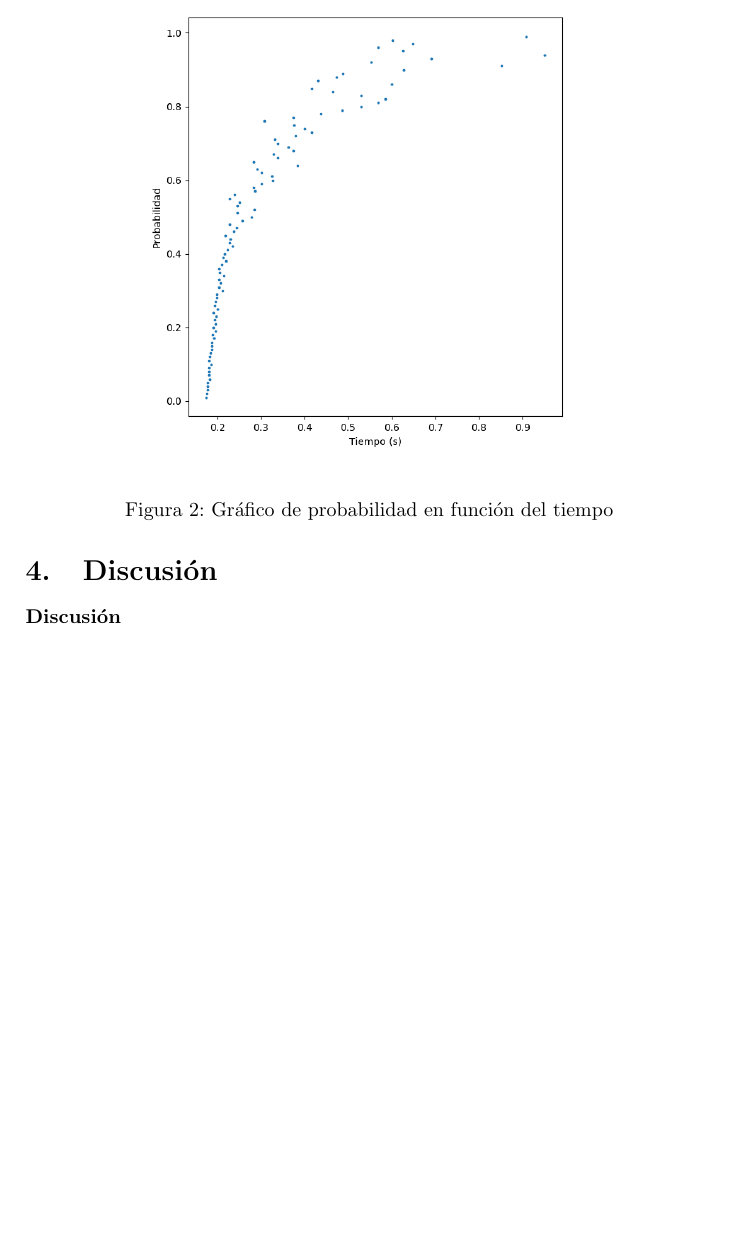
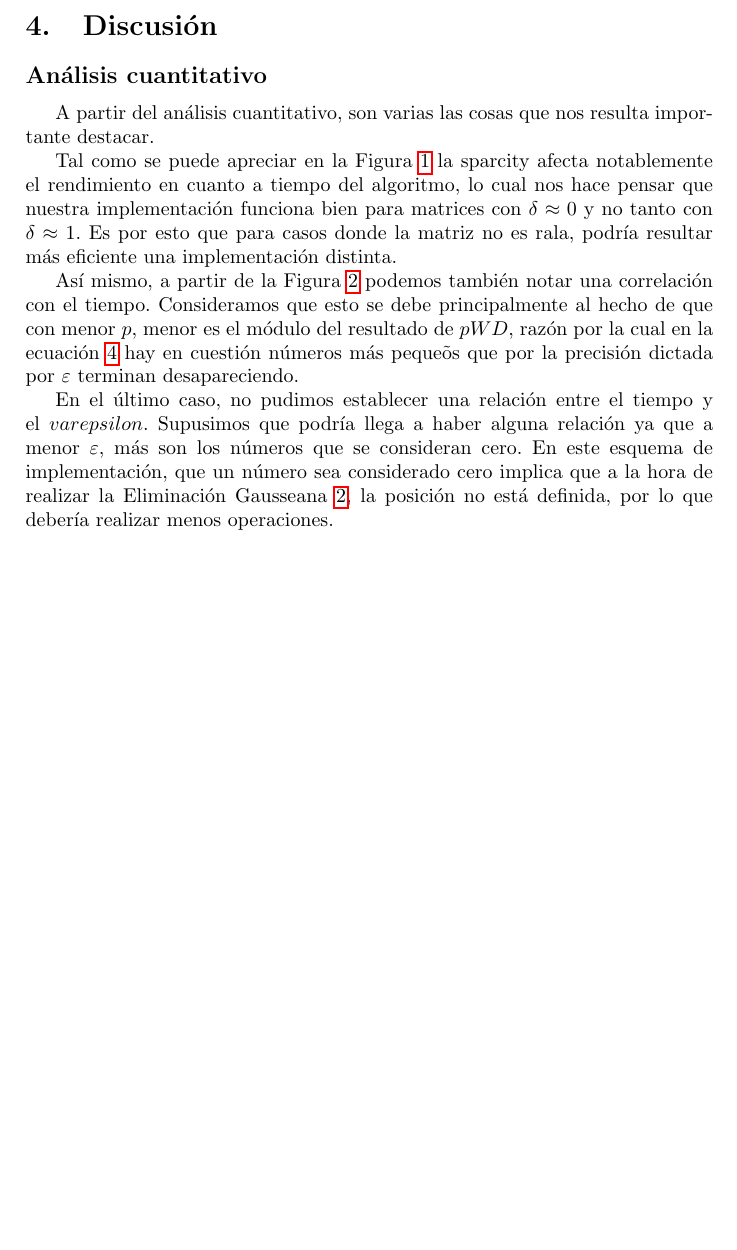
Before and after one commit to ckubrak/PageRank, a LaTeX document (informe/informe.tex, which reads informe/discusion.tex, informe/resultados.tex): part of page 8 of 12 before the commit and part of page 10 of 14 after it, cut at the place of the change, the shorter picture padded with empty space. Compiled offline with pdfLaTeX.

Commit message:
Varios avances en el informe

```diff
--- a/informe/discusion.tex
+++ b/informe/discusion.tex
@@ -1 +1,12 @@
-\subsubsection*{Discusión}
+\subsection*{An\'alisis cuantitativo}
+\par A partir del an\'alisis cuantitativo, son varias las cosas que nos resulta importante destacar.
+\par Tal como se puede apreciar en la Figura \ref{fig:sparcity} la sparcity afecta notablemente el rendimiento en cuanto a tiempo del algoritmo,
+lo cual nos hace pensar que nuestra implementaci\'on funciona bien para matrices con $\delta \approx 0$ y no tanto con $\delta \approx 1$.
+Es por esto que para casos donde la matriz no es rala, podr\'ia resultar m\'as eficiente una implementaci\'on distinta.
+\par As\'i mismo, a partir de la Figura \ref{fig:proba} podemos tambi\'en notar una correlaci\'on con el tiempo. Consideramos que esto se debe
+principalmente al hecho de que con menor $p$, menor es el m\'odulo del resultado de $pWD$, raz\'on por la cual en la ecuaci\'on \ref{ipwd} hay en
+cuesti\'on n\'umeros m\'as peque\~os que por la precisi\'on dictada por $\varepsilon$ terminan desapareciendo.
+\par En el \'ultimo caso, no pudimos establecer una relaci\'on entre el tiempo y el $varepsilon$. Supusimos que podr\'ia llega a haber alguna
+relaci\'on ya que a menor $\varepsilon$, m\'as son los n\'umeros que se consideran cero. En este esquema de implementaci\'on, que un n\'umero sea
+considerado cero implica que a la hora de realizar la Eliminaci\'on Gausseana \ref{elimGaussRala}, la posici\'on no est\'a definida, por lo que
+deber\'ia realizar menos operaciones.
--- a/informe/informe.tex
+++ b/informe/informe.tex
@@ -6,6 +6,7 @@
 \usepackage{clrscode3e}
 \usepackage{amssymb}
 \usepackage{graphicx}
+\usepackage{float}
 
 
 % \usepackage{bibtex}
--- a/informe/resultados.tex
+++ b/informe/resultados.tex
@@ -18,8 +17,7 @@ considerablemente el tiempo que demora en ejecutarse el algoritmo.
 \paragraph{Variaci\'on de la probabilidad}
 Para analizar la incidencia de la probabilidad en el tiempo requerido, tomamos como par\'ametros fijos $n = 1000$, $m$ = 500,
 $\varepsilon = 10^{-5}$ y variamos $p$ desde $0.01$ hasta $0.99$ con un incremeto de $0.01$ en cada paso.
-
-\begin{figure}[h!]
+\begin{figure}[H]
 \centering
 \includegraphics[width=0.7\textwidth]{img/Proba.png}
 \caption{Gr\'afico de probabilidad en funci\'on del tiempo}
```
Also changed, not shown: informe/desarrollo.tex (+1 -1 lines), informe/resultados.tex (6 more changed lines).
